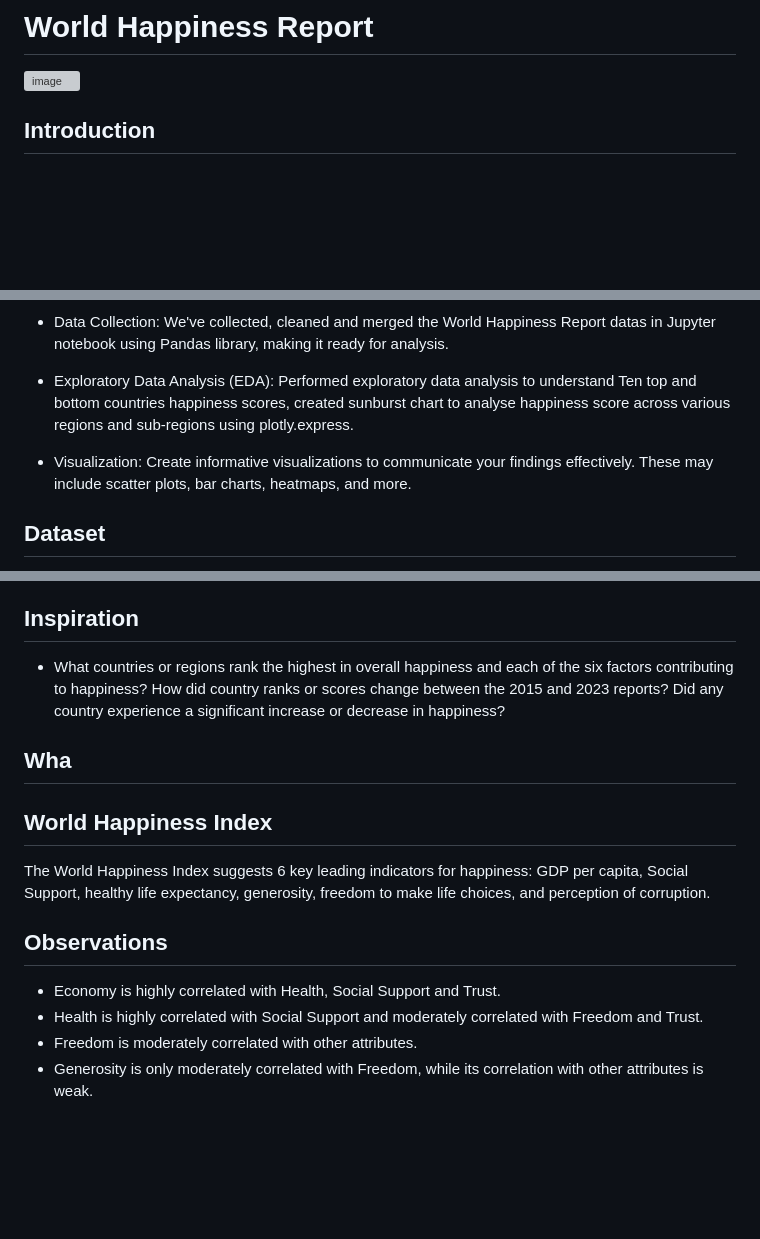
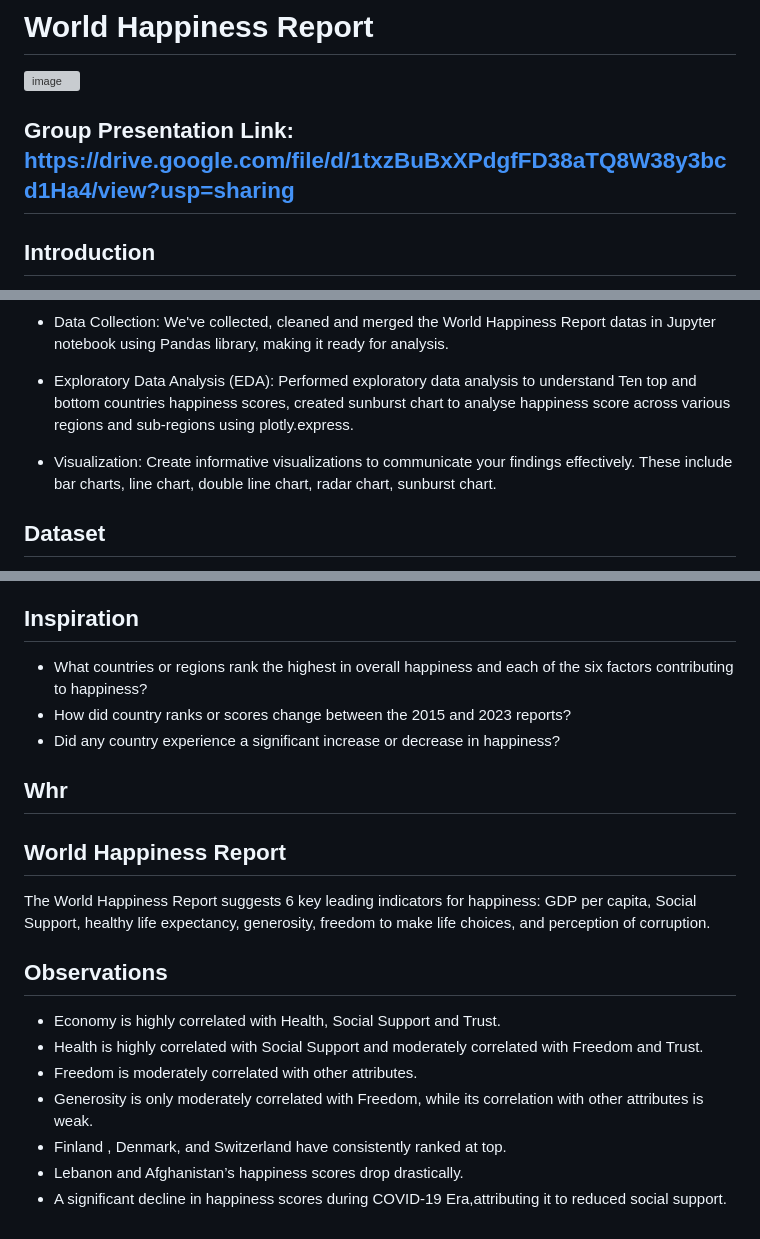
Before and after one commit to aamanhassan/data_visualization_project, a Markdown page: README.md, 3 parts joined by grey strips. Rendered like a GitHub page; blank space fills up the shorter version; grey boxes are pictures that could not be loaded.

```diff
--- a/README.md
+++ b/README.md
@@ -1,6 +1,8 @@
 # World Happiness Report
 
 ![image](https://github.com/aamanhassan/data_visualization_project/assets/138403390/48b2d0d3-13cd-4eda-9c19-38c9f007aeff)
+
+## Group Presentation Link: https://drive.google.com/file/d/1txzBuBxXPdgfFD38aTQ8W38y3bcd1Ha4/view?usp=sharing
 
 
 ## Introduction
@@ -12,7 +14,7 @@ The World Happiness Report is a valuable dataset that provides insights into the
 
 * Exploratory Data Analysis (EDA): Performed exploratory data analysis to understand Ten top and bottom countries happiness scores, created sunburst chart to analyse happiness score across various regions and sub-regions using plotly.express.
 
-* Visualization: Create informative visualizations to communicate your findings effectively. These may include scatter plots, bar charts, heatmaps, and more.
+* Visualization: Create informative visualizations to communicate your findings effectively. These include  bar charts, line chart, double line chart, radar chart, sunburst chart.
 
 ## Dataset
 The World Happiness Report dataset contains information about happiness scores and various contributing factors, including economic, social, and health-related variables for multiple countries over several years. It provides a rich source of data to explore and analyze. We sourced our data from a dataset found on</br>
@@ -36,14 +38,19 @@ Ratings of 4 and below fall into the "Suffering" category, where well-being is a
 
 ## Inspiration
 
-* What countries or regions rank the highest in overall happiness and each of the six factors contributing to happiness? How did country ranks or scores change between the 2015 and 2023 reports? Did any country experience a significant increase or decrease in happiness?
+* What countries or regions rank the highest in overall happiness and each of the six factors contributing to happiness?
+* How did country ranks or scores change between the 2015 and 2023 reports?
+* Did any country experience a significant increase or decrease in happiness?
 
-## Wha
-## World Happiness Index
-The World Happiness Index suggests 6 key leading indicators for happiness:  GDP per capita, Social Support, healthy life expectancy, generosity, freedom to make life choices, and perception of corruption.
+## Whr
+## World Happiness Report
+The World Happiness Report suggests 6 key leading indicators for happiness:  GDP per capita, Social Support, healthy life expectancy, generosity, freedom to make life choices, and perception of corruption.
 
 ## Observations
   *  Economy is highly correlated with Health, Social Support and Trust.
   *  Health is highly correlated with Social Support and moderately correlated with Freedom and Trust.
   *  Freedom is moderately correlated with other attributes.
   *  Generosity is only moderately correlated with Freedom, while its correlation with other attributes is weak.
+  *  Finland , Denmark, and Switzerland have consistently ranked at top.
+  *  Lebanon and Afghanistan’s happiness scores drop drastically.
+  *  A significant decline in happiness scores during COVID-19 Era,attributing it to reduced social support.
```
Also changed, not shown: other parts of README.md (+2 -2 lines).
